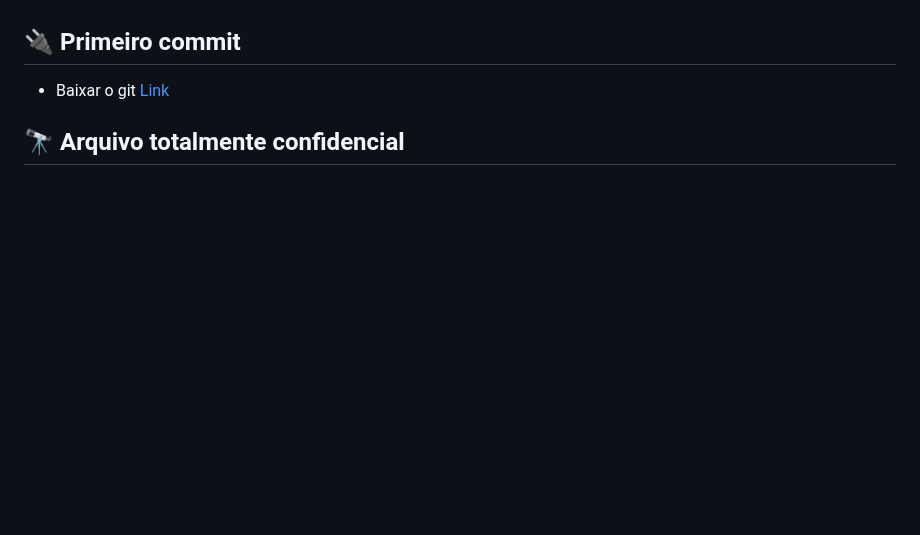
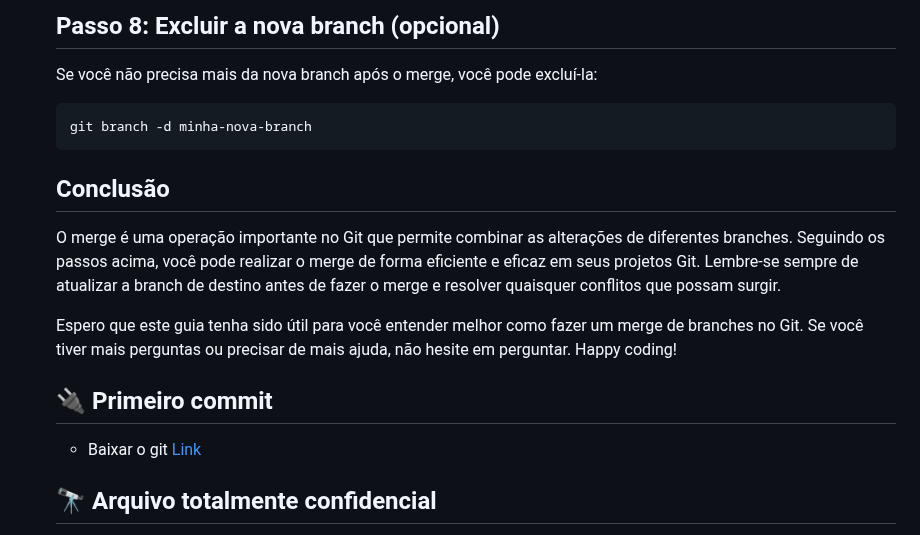
Before and after one commit to THOTIACORP/THOTIACORP, a Markdown page: README.md, the part around one of its changes. GitHub-like rendering; blank space fills up the shorter version.

````diff
--- a/README.md
+++ b/README.md
@@ -199,3 +236,16 @@ Cada aluno tem aproximadamente 100 scripts para trabalhar mãos a obra
+## Passo 8: Excluir a nova branch (opcional)
+
+Se você não precisa mais da nova branch após o merge, você pode excluí-la:
+
+```bash
+git branch -d minha-nova-branch
+```
+
+## Conclusão
+
+O merge é uma operação importante no Git que permite combinar as alterações de diferentes branches. Seguindo os passos acima, você pode realizar o merge de forma eficiente e eficaz em seus projetos Git. Lembre-se sempre de atualizar a branch de destino antes de fazer o merge e resolver quaisquer conflitos que possam surgir.
+
+Espero que este guia tenha sido útil para você entender melhor como fazer um merge de branches no Git. Se você tiver mais perguntas ou precisar de mais ajuda, não hesite em perguntar. Happy coding!
 <h2>🔌 Primeiro commit</h2>
 <ul>
 <li>Baixar o git <a href="https://marketplace.visualstudio.com/items?itemName=GitHub.vscode-pull-request-github"  target="_blank"> Link</a></li>
````
Also changed, not shown: other parts of README.md (+69 -32 lines).
